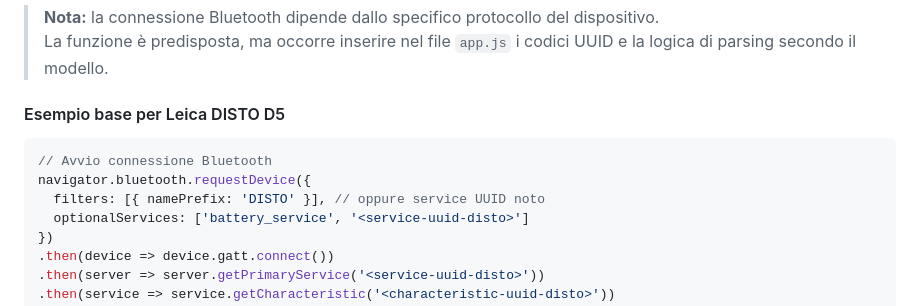
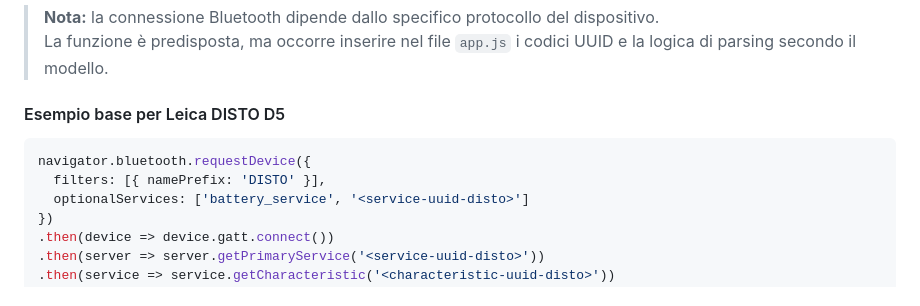
Before and after one commit to house79-gex/infissi-app, a Markdown page: README.md, the part around the change printed below. Drawn GitHub-style.

````diff
--- a/README.md
+++ b/README.md
@@ -101,9 +45,8 @@ Questa app è pronta per connettersi con distanziometri Bluetooth come **Leica D
 #### Esempio base per Leica DISTO D5
 
 ```javascript
-// Avvio connessione Bluetooth
 navigator.bluetooth.requestDevice({
-  filters: [{ namePrefix: 'DISTO' }], // oppure service UUID noto
+  filters: [{ namePrefix: 'DISTO' }],
   optionalServices: ['battery_service', '<service-uuid-disto>']
 })
 .then(device => device.gatt.connect())
````
Also changed, not shown: other parts of README.md (+40 -69 lines).
